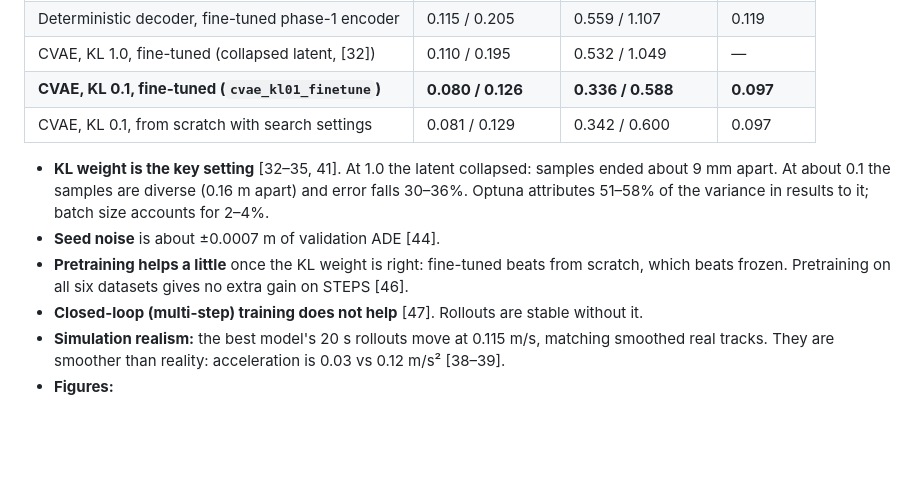
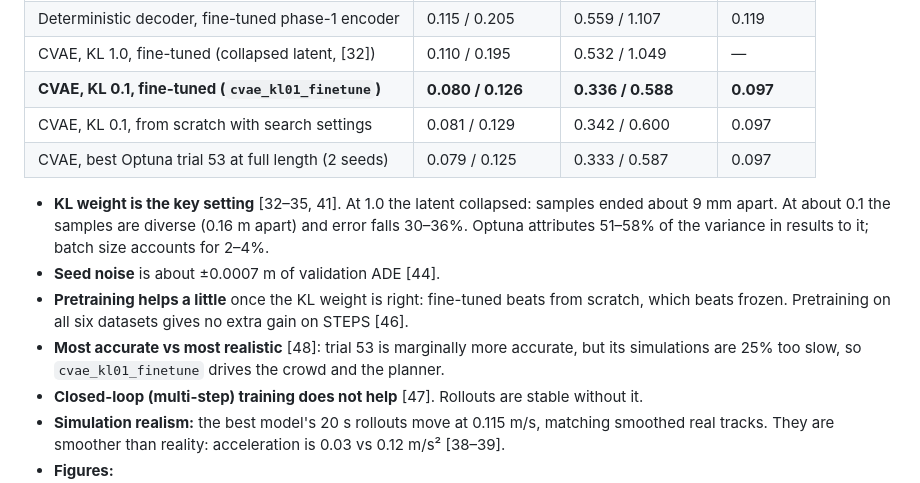
Before and after one commit to michaelmunje/stars_steps_extension, a Markdown page: docs/results/README.md, the part around the change. GitHub-like rendering; blank space fills up the shorter version.

Commit message:
Log forecaster choice (accuracy vs simulation realism); add trial-53 results and figure
Co-Authored-By: Claude Opus 5.5 <noreply@anthropic.com>

```diff
--- a/docs/results/README.md
+++ b/docs/results/README.md
@@ -17,6 +17,7 @@ speed is above 0.2 m/s; about 90% of STEPS pedestrians are slower. The full tabl
 | CVAE, KL 1.0, fine-tuned (collapsed latent, [32]) | 0.110 / 0.195 | 0.532 / 1.049 | — |
 | **CVAE, KL 0.1, fine-tuned (`cvae_kl01_finetune`)** | **0.080 / 0.126** | **0.336 / 0.588** | **0.097** |
 | CVAE, KL 0.1, from scratch with search settings | 0.081 / 0.129 | 0.342 / 0.600 | 0.097 |
+| CVAE, best Optuna trial 53 at full length (2 seeds) | 0.079 / 0.125 | 0.333 / 0.587 | 0.097 |
 
 - **KL weight is the key setting** [32–35, 41]. At 1.0 the latent collapsed: samples ended about
   9 mm apart. At about 0.1 the samples are diverse (0.16 m apart) and error falls 30–36%. Optuna
@@ -24,6 +25,7 @@ speed is above 0.2 m/s; about 90% of STEPS pedestrians are slower. The full tabl
 - **Seed noise** is about ±0.0007 m of validation ADE [44].
 - **Pretraining helps a little** once the KL weight is right: fine-tuned beats from scratch,
   which beats frozen. Pretraining on all six datasets gives no extra gain on STEPS [46].
+- **Most accurate vs most realistic** [48]: trial 53 is marginally more accurate, but its simulations are 25% too slow, so `cvae_kl01_finetune` drives the crowd and the planner.
 - **Closed-loop (multi-step) training does not help** [47]. Rollouts are stable without it.
 - **Simulation realism:** the best model's 20 s rollouts move at 0.115 m/s, matching smoothed real
   tracks. They are smoother than reality: acceleration is 0.03 vs 0.12 m/s² [38–39].
```
Also changed, not shown: docs/decisions.md (+11 -0 lines), docs/results/stars_ma_steps_test.md (+6 -0 lines), docs/results/forecasts_cvae_hpo53.png (added), docs/results/stars_ma_steps_test.png.
